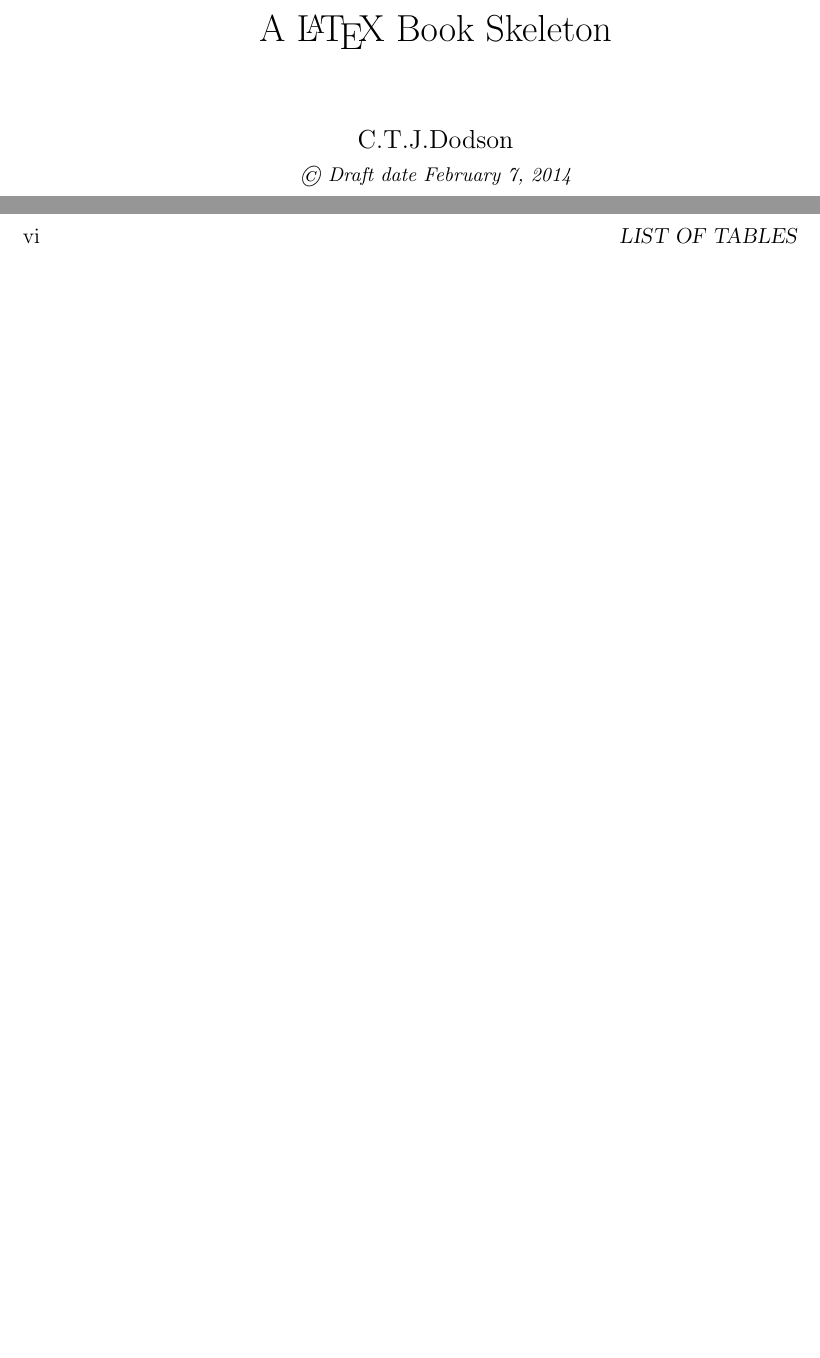
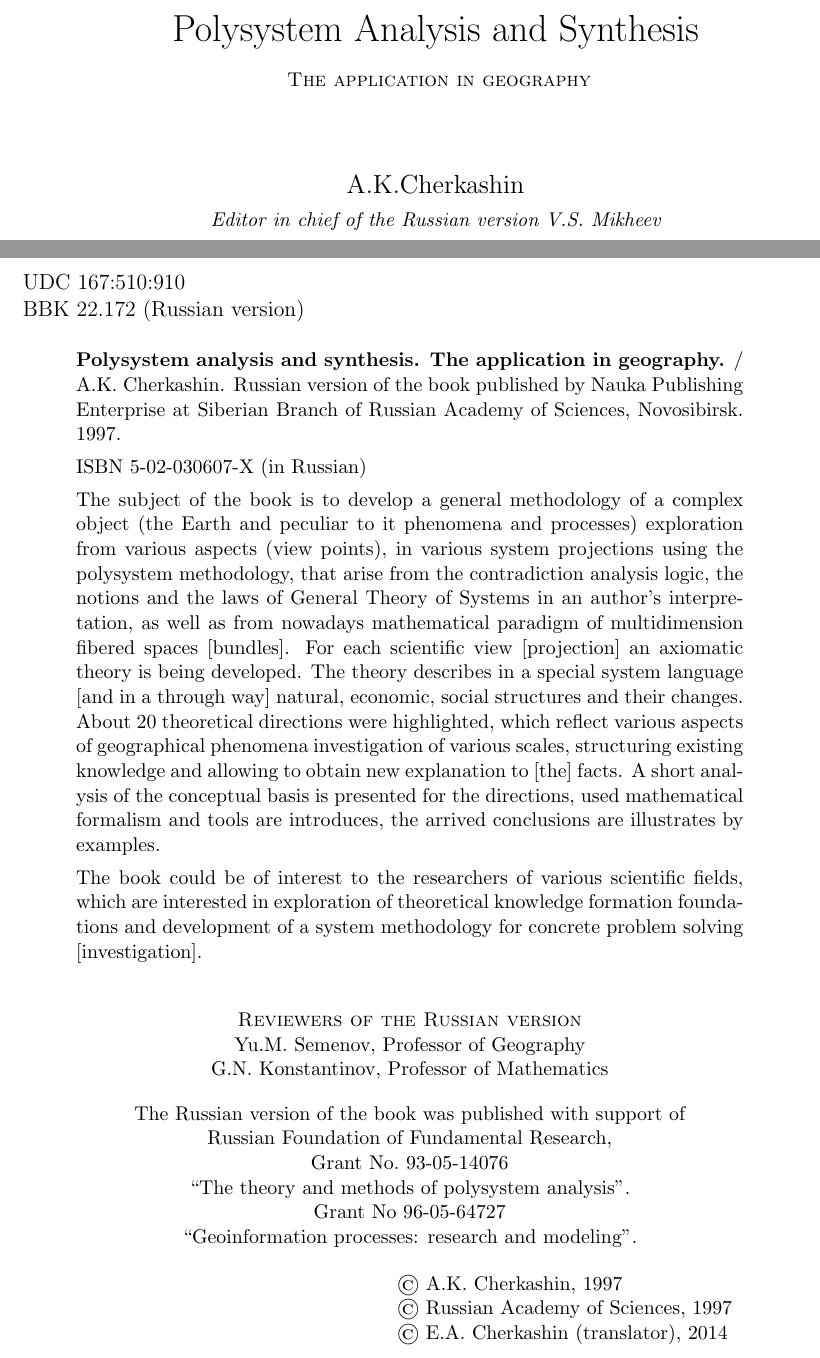
Before and after one commit to eugeneai/books, a LaTeX thesis (src/book.tex): two parts of pages 1 and 7 of 13, joined at a grey line, cut at the place of the change, the shorter picture padded with empty space. Compiled offline with pdfLaTeX.

Commit message:
Standard annotation has been translated.

```diff
--- a/src/book.tex
+++ b/src/book.tex
@@ -4,6 +4,7 @@
 \usepackage{graphics}                 % Packages to allow inclusion of graphics
 \usepackage{color}                    % For creating coloured text and background
 \usepackage{hyperref}                 % For creating hyperlinks in cross references
+\usepackage{indentfirst}
 
 \parindent 1cm
 \parskip 0.2cm
@@ -26,10 +27,10 @@
 \makeindex
 
 
-\title{A \LaTeX \ Book Skeleton  }
+\title{Polysystem Analysis and Synthesis\\\textsc{\small{} The application in geography}  }
 
-\author{C.T.J.Dodson  \\
-{\small\em \copyright \  Draft date \today }}
+\author{A.K.Cherkashin  \\
+{\small\em Editor in chief of the Russian version V.S.~Mikheev }}
 
  \date{ }
 \begin{document}
@@ -39,6 +40,42 @@
 \tableofcontents
 \listoffigures
 \listoftables
+\newpage{}
+\pagestyle{empty}
+\noindent{}UDC~167:510:910\\{}
+BBK 22.172 (Russian version)
+\vfill
+\begin{quote}
+\small{}
+\textbf{Polysystem analysis and synthesis. The application in geography.} /\\{}
+A.K.~Cherkashin. Russian version of the book published by Nauka Publishing Enterprise at Siberian Branch of Russian Academy of Sciences, Novosibirsk. 1997.
+
+ISBN 5-02-030607-X (in Russian)
+
+The subject of the book is to develop a general methodology of a complex object (the Earth and peculiar to it phenomena and processes) exploration from various aspects (view points), in various system projections using the polysystem methodology, that arise from the contradiction analysis logic, the notions and the laws of General Theory of Systems in an author's interpretation, as well as from nowadays mathematical paradigm of multidimension fibered spaces [bundles]. For each scientific view [projection] an axiomatic theory is being developed. The theory describes in a special system language [and in a through way] natural, economic, social structures and their changes. About 20 theoretical directions were highlighted, which reflect various aspects of geographical phenomena investigation of various scales, structuring existing knowledge and allowing to obtain new explanation to [the] facts. A short analysis of the conceptual basis is presented for the directions, used mathematical formalism and tools are introduces, the arrived conclusions are illustrates by examples.
+
+The book could be of interest to the researchers of various scientific fields, which are interested in exploration of theoretical knowledge formation foundations and development of a system methodology for concrete problem solving [investigation].
+
+\vspace{1em}
+
+\begin{center}
+\textsc{Reviewers of the Russian version}\\{}
+Yu.M.~Semenov, Professor of Geography\\{}
+G.N.~Konstantinov, Professor of Mathematics\\{}
+\vspace{1em}
+The Russian version of the book was published with support of\\{} Russian Foundation of Fundamental Research,\\{}
+Grant No.~93-05-14076\\{}
+``The theory and methods of polysystem analysis''.\\{}
+Grant No~96-05-64727\\{}
+``Geoinformation processes: research and modeling''.
+\end{center}
+\vfill{}
+\begin{tabular}{lcl}
+{}\hspace{0.4\linewidth}{} & & \copyright{} A.K.~Cherkashin, 1997\\
+& & \copyright{} Russian Academy of Sciences, 1997\\
+& & \copyright{} E.A.~Cherkashin (translator), 2014
+\end{tabular}
+\end{quote}
 \chapter*{Preface}\normalsize
   \addcontentsline{toc}{chapter}{Preface}
 \pagestyle{plain}
```
Also changed, not shown: README.md, src/Makefile, src/book.pdf, src/book.tex (3 more changed lines).
